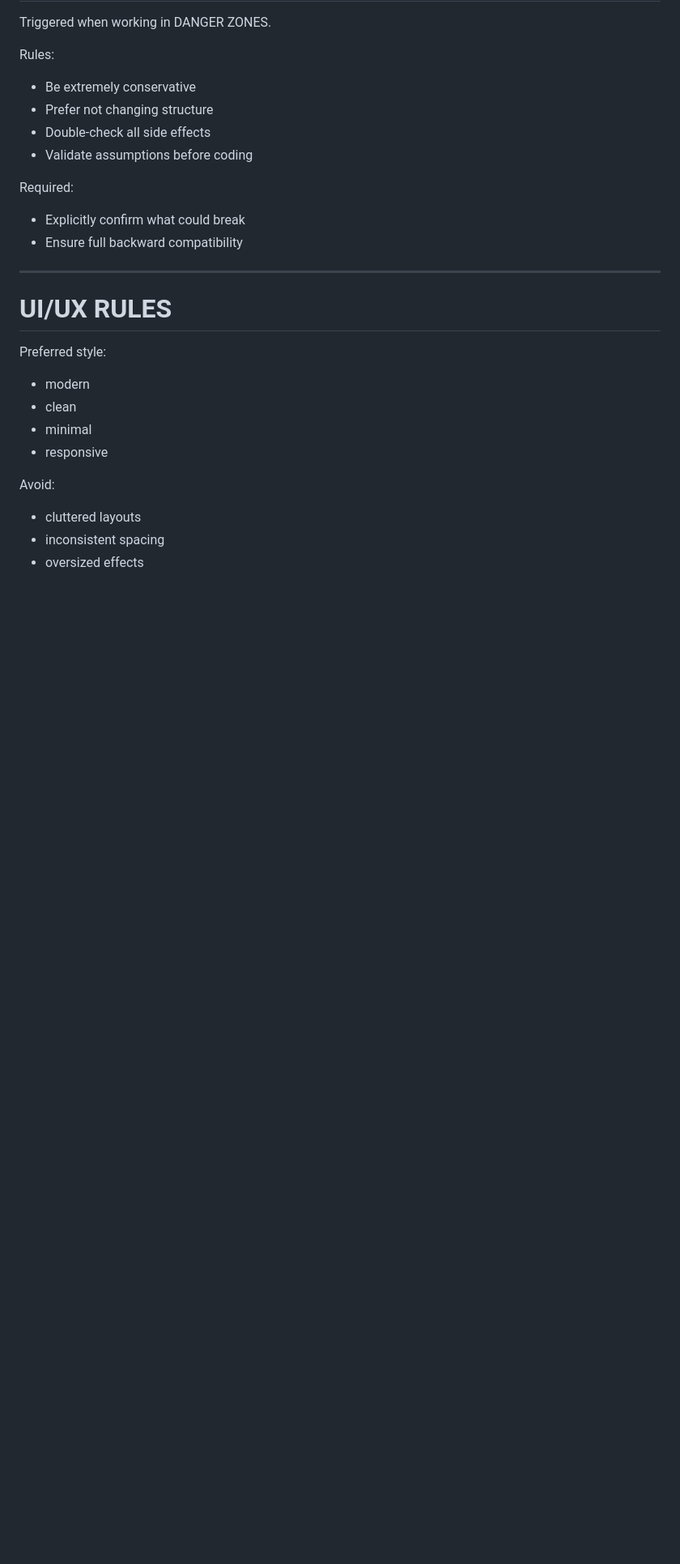
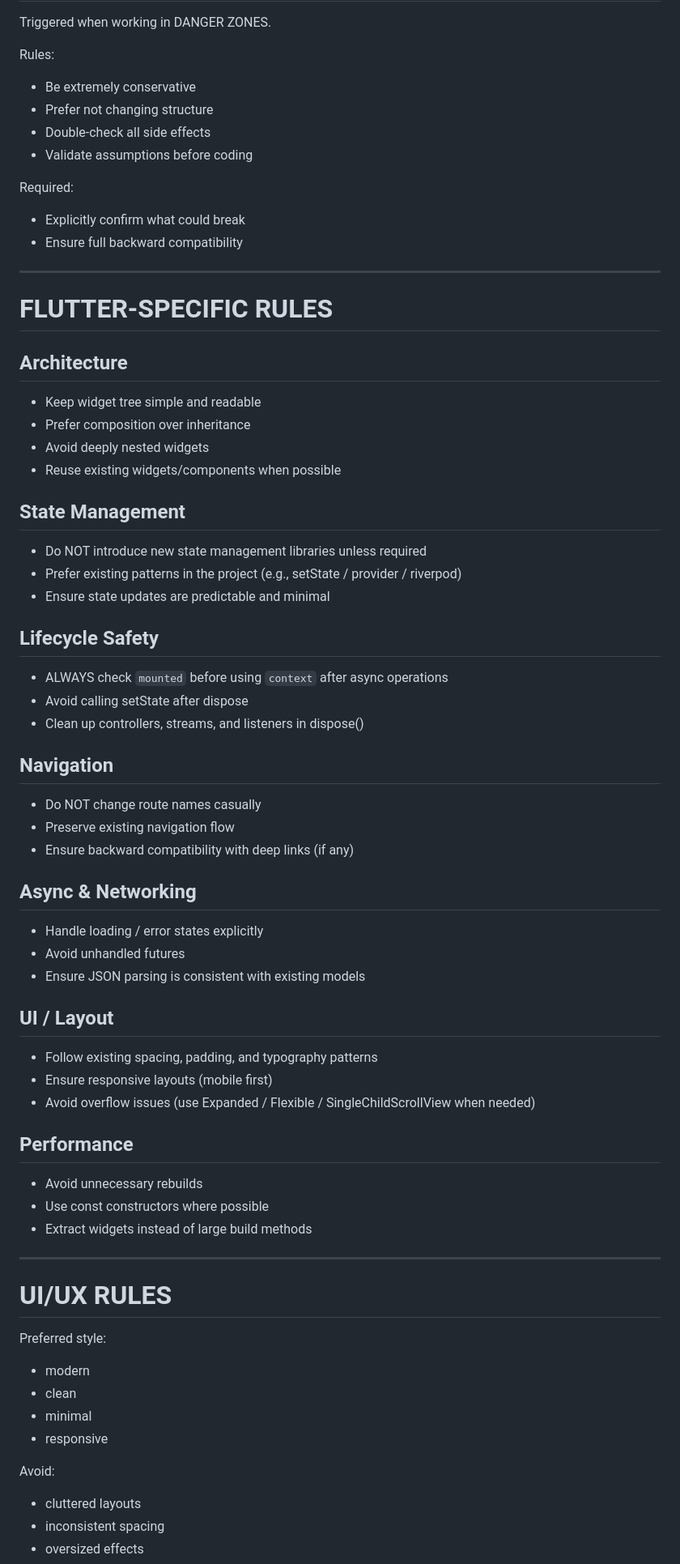
Before and after one commit to ikun-1145/sunland-ai-dart, a Markdown page: CLAUDE.md, the part around one of its changes. Shown at 81% size. Rendered like a GitHub page; blank space fills up the shorter version.

```diff
--- a/CLAUDE.md
+++ b/CLAUDE.md
@@ -135,6 +127,52 @@ Required:
 - Explicitly confirm what could break
 - Ensure full backward compatibility
 
+---
+
+# FLUTTER-SPECIFIC RULES
+
+## Architecture
+
+- Keep widget tree simple and readable
+- Prefer composition over inheritance
+- Avoid deeply nested widgets
+- Reuse existing widgets/components when possible
+
+## State Management
+
+- Do NOT introduce new state management libraries unless required
+- Prefer existing patterns in the project (e.g., setState / provider / riverpod)
+- Ensure state updates are predictable and minimal
+
+## Lifecycle Safety
+
+- ALWAYS check `mounted` before using `context` after async operations
+- Avoid calling setState after dispose
+- Clean up controllers, streams, and listeners in dispose()
+
+## Navigation
+
+- Do NOT change route names casually
+- Preserve existing navigation flow
+- Ensure backward compatibility with deep links (if any)
+
+## Async & Networking
+
+- Handle loading / error states explicitly
+- Avoid unhandled futures
+- Ensure JSON parsing is consistent with existing models
+
+## UI / Layout
+
+- Follow existing spacing, padding, and typography patterns
+- Ensure responsive layouts (mobile first)
+- Avoid overflow issues (use Expanded / Flexible / SingleChildScrollView when needed)
+
+## Performance
+
+- Avoid unnecessary rebuilds
+- Use const constructors where possible
+- Extract widgets instead of large build methods
 
 ---
 
```
Also changed, not shown: other parts of CLAUDE.md (+24 -21 lines).
